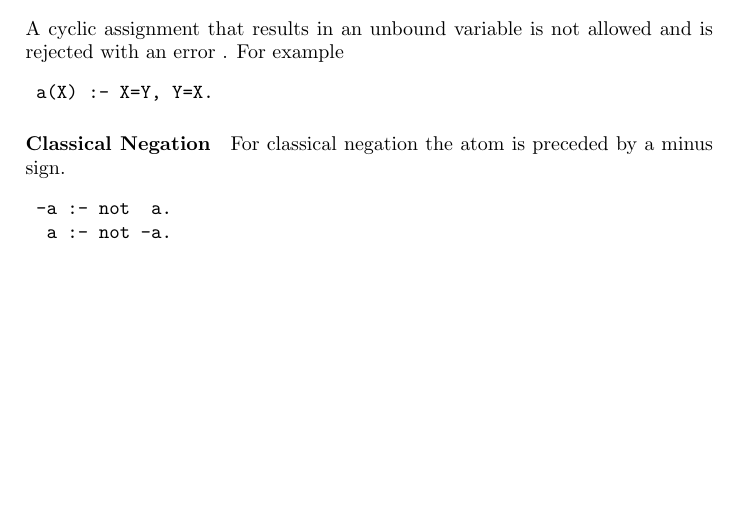
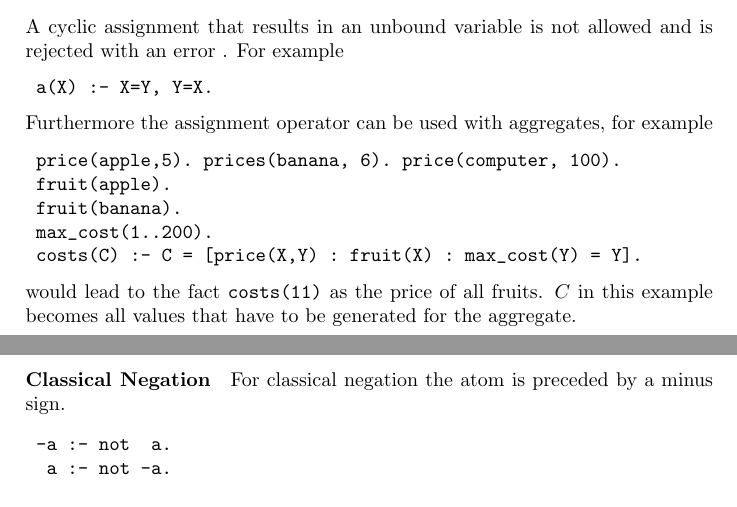
Before and after one commit to grote/Online-ASP, a LaTeX document (doc/documentation/paper.tex): part of page 14 of 23 before the commit and two parts of pages 14 and 15 of 23 after it, the two joined at a grey line, cut so that both start at the same text, the shorter picture padded with empty space. Compiled offline with pdfLaTeX.

Commit message:
DOKU: added missing aggregate
git-svn-id: https://potassco.svn.sourceforge.net/svnroot/potassco/branches/gringo2@467 3e02f596-3131-0410-8352-e04eeaec37cc

```diff
--- a/doc/documentation/paper.tex
+++ b/doc/documentation/paper.tex
@@ -692,6 +692,16 @@ A cyclic assignment that results in an unbound variable is not allowed and is re
 \begin{verbatim}
  a(X) :- X=Y, Y=X.
 \end{verbatim}
+Furthermore the assignment operator can be used with aggregates, for example
+\begin{verbatim}
+ price(apple,5). prices(banana, 6). price(computer, 100).
+ fruit(apple).
+ fruit(banana).
+ max_cost(1..200).
+ costs(C) :- C = [price(X,Y) : fruit(X) : max_cost(Y) = Y].
+\end{verbatim}
+would lead to the fact \texttt{costs(11)} as the price of all fruits.
+$C$ in this example becomes all values that have to be generated for the aggregate.
 
 \paragraph{Classical Negation}
 For classical negation the atom is preceded by a minus sign.
```
Also changed, not shown: 1 other file.
